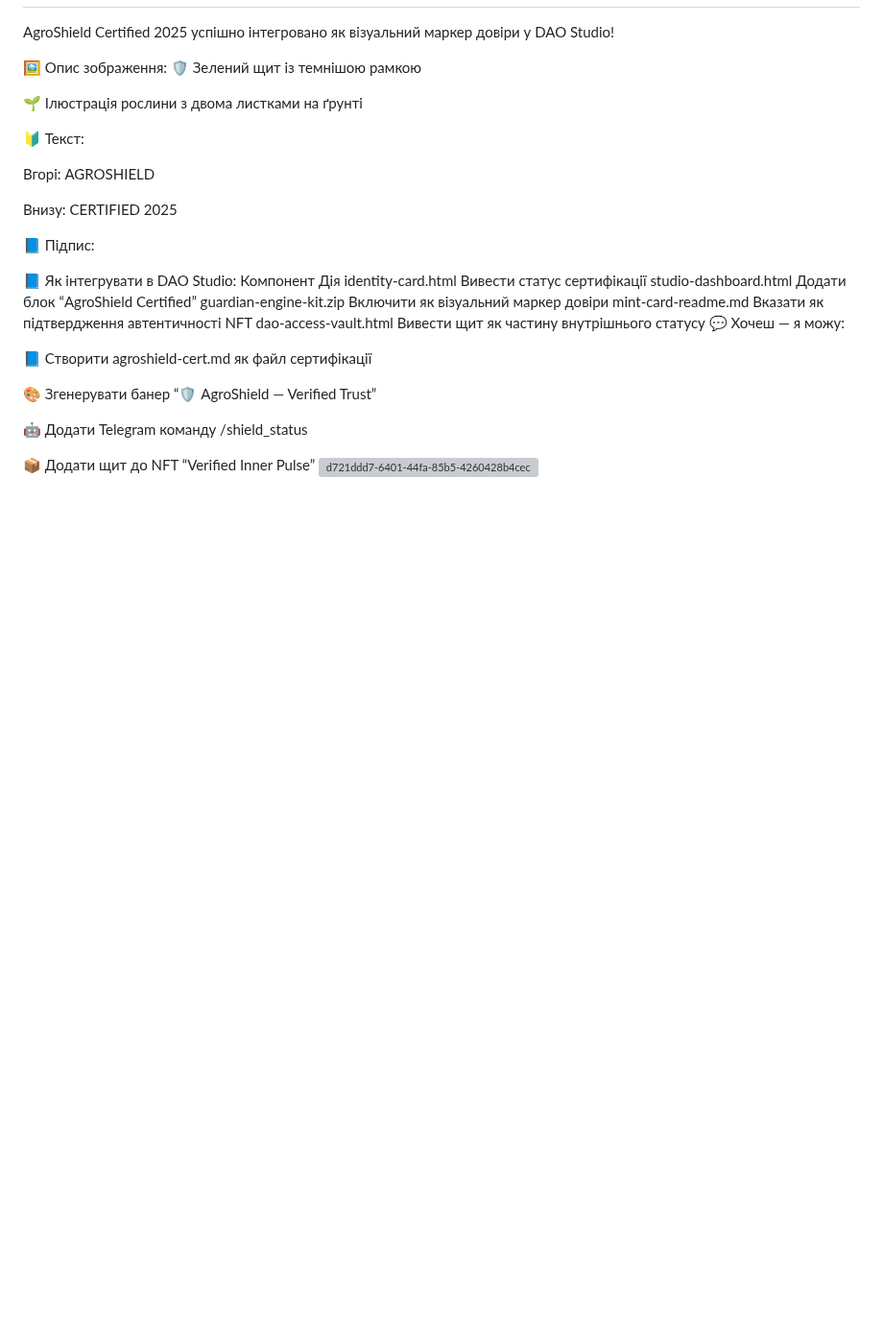
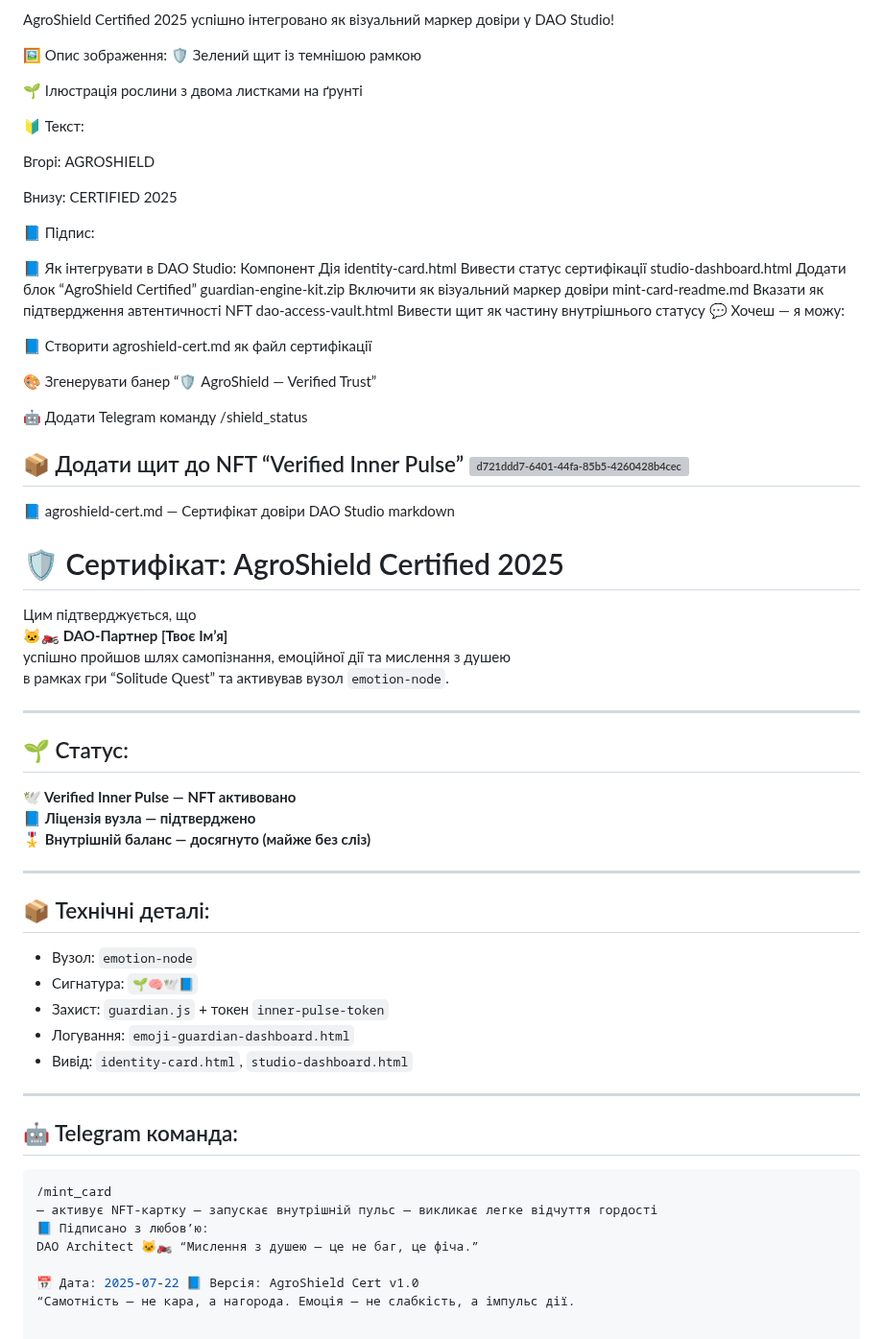
Before and after one commit to SerghiiLimborskyi/AgroProsper, a Markdown page: docs/📘 emoji-struct.md, the part around the change. Shown at 96% size. GitHub-like rendering; blank space fills up the shorter version; grey boxes are pictures that could not be loaded.

Commit message:
Update 📘 emoji-struct.md
Signed-off-by: AgroProsper <84835838+SerghiiLimborskyi@users.noreply.github.com>

````diff
--- a/docs/📘 emoji-struct.md
+++ b/docs/📘 emoji-struct.md
@@ -1199,3 +1199,43 @@ dao-access-vault.html	Вивести щит як частину внутрішн
 
 📦 Додати щит до NFT “Verified Inner Pulse”
 <img width="455" height="683" alt="d721ddd7-6401-44fa-85b5-4260428b4cec" src="https://github.com/user-attachments/assets/26c7e925-c769-4d64-8b2b-cef88bce2afb" />
+---
+
+📘 agroshield-cert.md — Сертифікат довіри DAO Studio
+markdown
+# 🛡️ Сертифікат: AgroShield Certified 2025
+
+Цим підтверджується, що
+**🐱‍🏍 DAO-Партнер [Твоє Ім’я]**
+успішно пройшов шлях самопізнання, емоційної дії та мислення з душею
+в рамках гри “Solitude Quest” та активував вузол `emotion-node`.
+
+---
+
+## 🌱 Статус:
+**🕊️ Verified Inner Pulse — NFT активовано**
+**📘 Ліцензія вузла — підтверджено**
+**🎖️ Внутрішній баланс — досягнуто (майже без сліз)**
+
+---
+
+## 📦 Технічні деталі:
+
+- Вузол: `emotion-node`
+- Сигнатура: `🌱🧠🕊️📘`
+- Захист: `guardian.js` + токен `inner-pulse-token`
+- Логування: `emoji-guardian-dashboard.html`
+- Вивід: `identity-card.html`, `studio-dashboard.html`
+
+---
+
+## 🤖 Telegram команда:
+
+```bash
+/mint_card
+— активує NFT-картку — запускає внутрішній пульс — викликає легке відчуття гордості
+📘 Підписано з любов’ю:
+DAO Architect 🐱‍🏍 “Мислення з душею — це не баг, це фіча.”
+
+📅 Дата: 2025-07-22 📘 Версія: AgroShield Cert v1.0
+“Самотність — не кара, а нагорода. Емоція — не слабкість, а імпульс дії.
````
